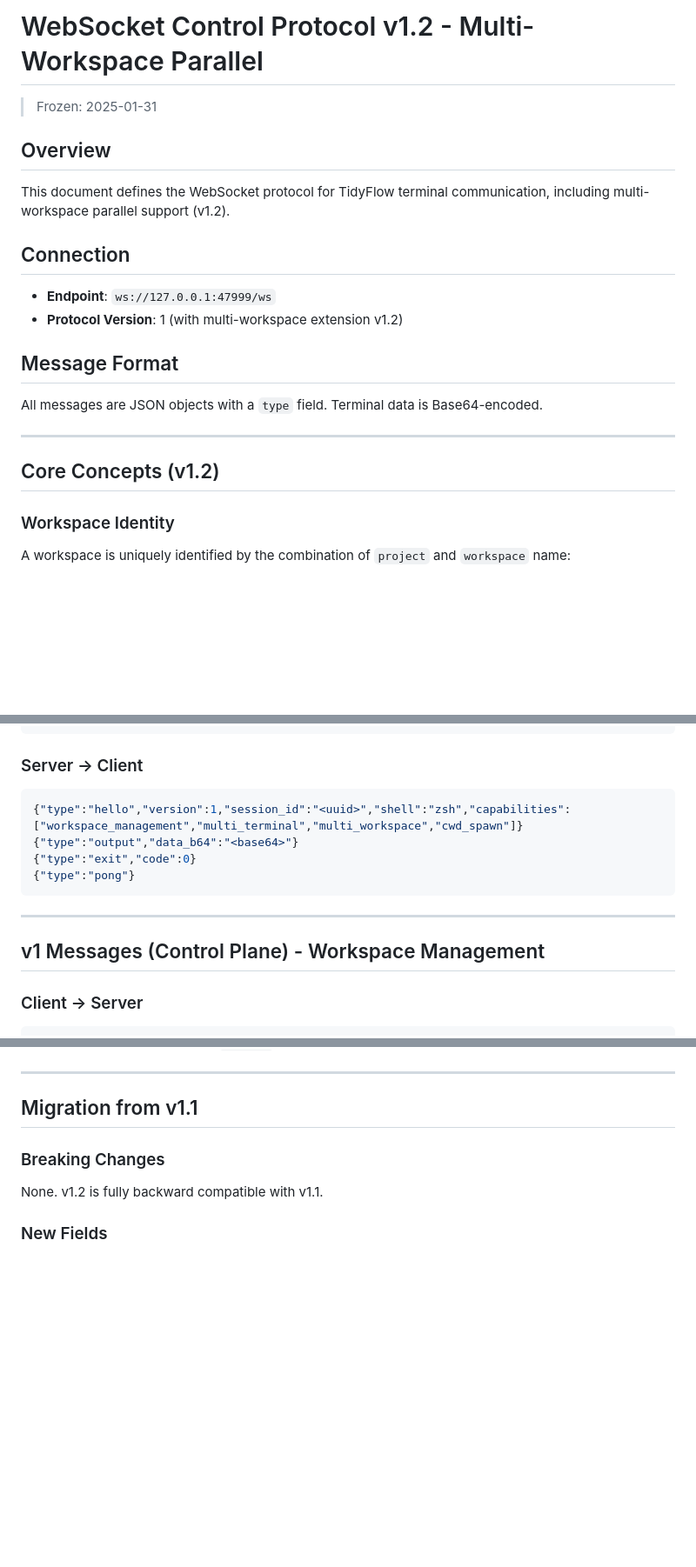
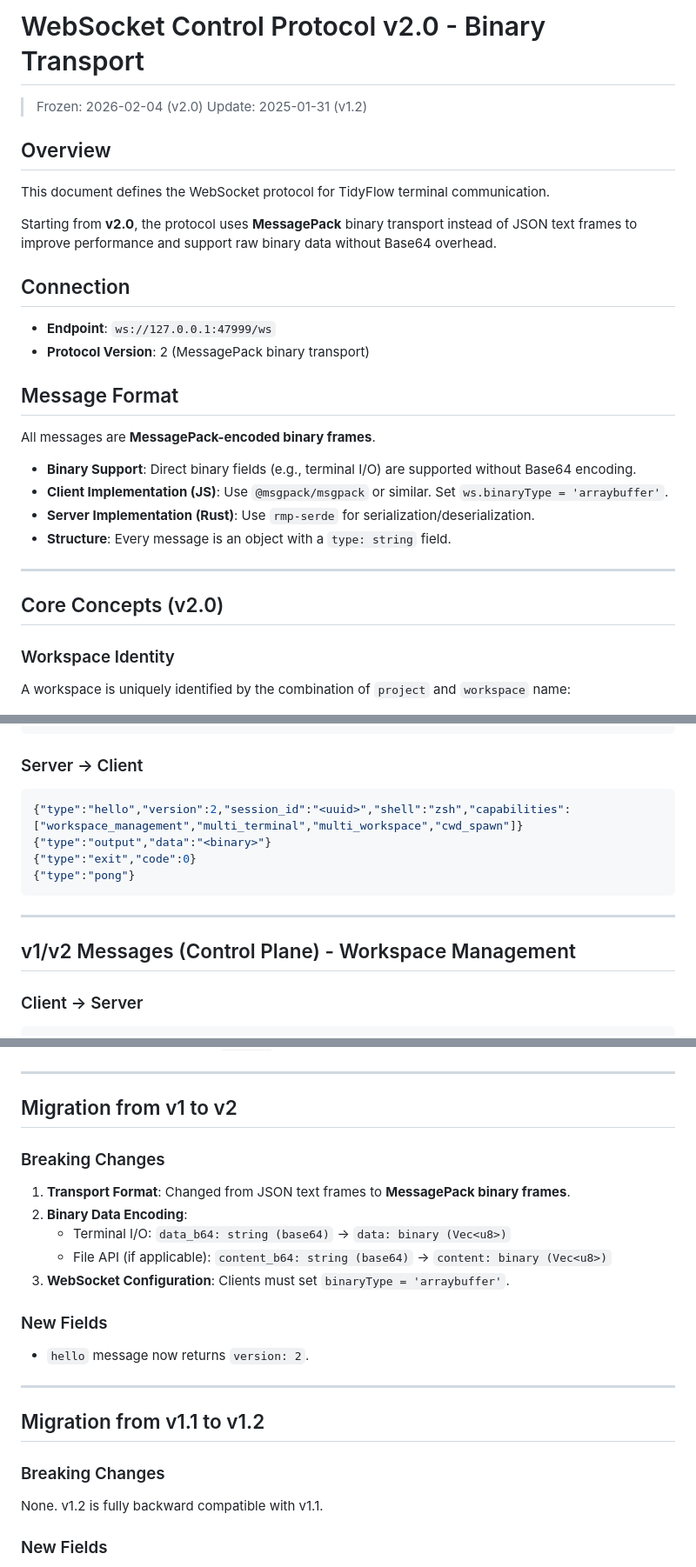
Before and after one commit to gitbobobo/tidyflow, a Markdown page: docs/design/12-ws-control-protocol.md, 3 parts joined by grey strips. Shown at 87% size. Drawn GitHub-style; blank space fills up the shorter version.

Commit message:
docs(protocol): update WebSocket protocol to v2 with binary transport

````diff
--- a/docs/design/12-ws-control-protocol.md
+++ b/docs/design/12-ws-control-protocol.md
@@ -1,23 +1,31 @@
-# WebSocket Control Protocol v1.2 - Multi-Workspace Parallel
+# WebSocket Control Protocol v2.0 - Binary Transport
 
-> Frozen: 2025-01-31
+> Frozen: 2026-02-04 (v2.0)
+> Update: 2025-01-31 (v1.2)
 
 ## Overview
 
-This document defines the WebSocket protocol for TidyFlow terminal communication, including multi-workspace parallel support (v1.2).
+This document defines the WebSocket protocol for TidyFlow terminal communication.
+
+Starting from **v2.0**, the protocol uses **MessagePack** binary transport instead of JSON text frames to improve performance and support raw binary data without Base64 overhead.
 
 ## Connection
 
 - **Endpoint**: `ws://127.0.0.1:47999/ws`
-- **Protocol Version**: 1 (with multi-workspace extension v1.2)
+- **Protocol Version**: 2 (MessagePack binary transport)
 
 ## Message Format
 
-All messages are JSON objects with a `type` field. Terminal data is Base64-encoded.
+All messages are **MessagePack-encoded binary frames**.
+
+- **Binary Support**: Direct binary fields (e.g., terminal I/O) are supported without Base64 encoding.
+- **Client Implementation (JS)**: Use `@msgpack/msgpack` or similar. Set `ws.binaryType = 'arraybuffer'`.
+- **Server Implementation (Rust)**: Use `rmp-serde` for serialization/deserialization.
+- **Structure**: Every message is an object with a `type: string` field.
 
 ---
 
-## Core Concepts (v1.2)
+## Core Concepts (v2.0)
 
 ### Workspace Identity
 
@@ -63,15 +73,15 @@ Connection
 ### Server -> Client
 
 ```json
-{"type":"hello","version":1,"session_id":"<uuid>","shell":"zsh","capabilities":["workspace_management","multi_terminal","multi_workspace","cwd_spawn"]}
-{"type":"output","data_b64":"<base64>"}
+{"type":"hello","version":2,"session_id":"<uuid>","shell":"zsh","capabilities":["workspace_management","multi_terminal","multi_workspace","cwd_spawn"]}
+{"type":"output","data":"<binary>"}
 {"type":"exit","code":0}
 {"type":"pong"}
 ```
 
 ---
 
-## v1 Messages (Control Plane) - Workspace Management
+## v1/v2 Messages (Control Plane) - Workspace Management
 
 ### Client -> Server
 
@@ -247,7 +257,23 @@ Terminal B (proj1/ws-b) → PTY cwd = /path/to/proj1/.tidyflow/workspaces/ws-b
 
 ---
 
-## Migration from v1.1
+## Migration from v1 to v2
+
+### Breaking Changes
+
+1.  **Transport Format**: Changed from JSON text frames to **MessagePack binary frames**.
+2.  **Binary Data Encoding**:
+    *   Terminal I/O: `data_b64: string (base64)` -> `data: binary (Vec<u8>)`
+    *   File API (if applicable): `content_b64: string (base64)` -> `content: binary (Vec<u8>)`
+3.  **WebSocket Configuration**: Clients must set `binaryType = 'arraybuffer'`.
+
+### New Fields
+
+- `hello` message now returns `version: 2`.
+
+---
+
+## Migration from v1.1 to v1.2
 
 ### Breaking Changes
 
````
Also changed, not shown: other parts of docs/design/12-ws-control-protocol.md (+11 -9 lines), docs/design/13-editor-file-api.md (+7 -7 lines).
